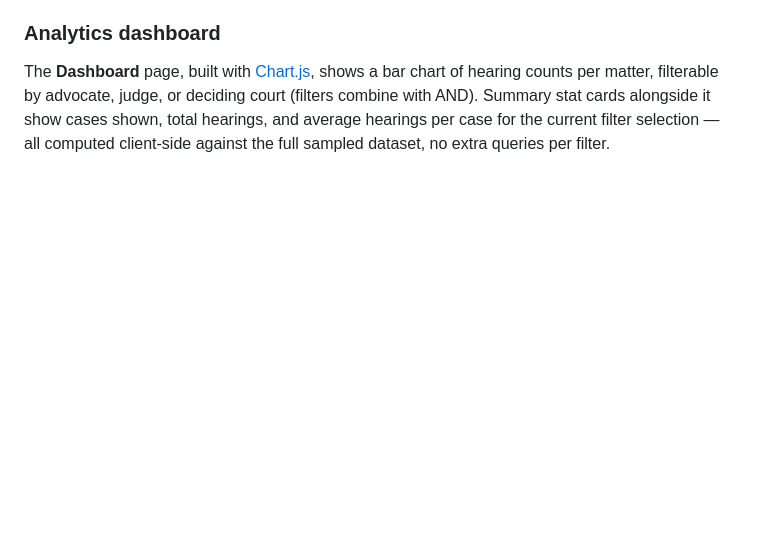
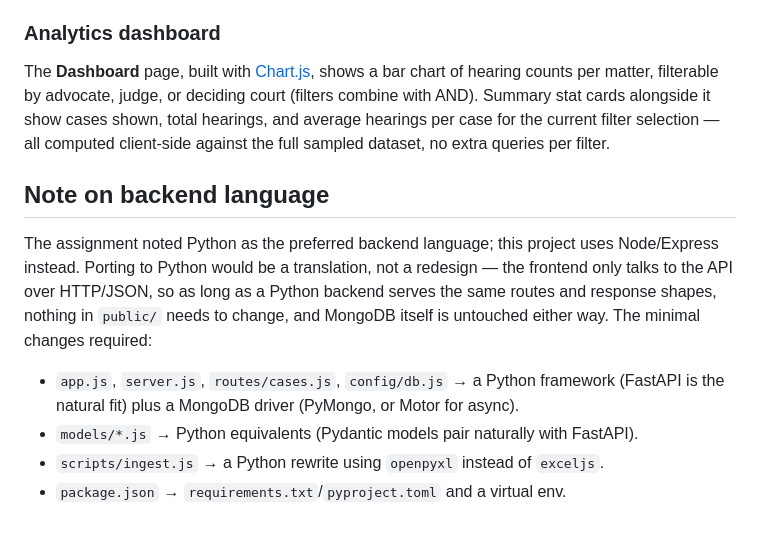
Before and after one commit to UtkarshKharb/case-search-app, a Markdown page: README.md, the part around the change. Drawn GitHub-style; blank space fills up the shorter version.

Commit message:
noted backend lang requirement

```diff
--- a/README.md
+++ b/README.md
@@ -96,3 +96,17 @@ hearing counts per matter, filterable by advocate, judge, or deciding court (fil
 with AND). Summary stat cards alongside it show cases shown, total hearings, and average
 hearings per case for the current filter selection — all computed client-side against the full
 sampled dataset, no extra queries per filter.
+
+## Note on backend language
+
+The assignment noted Python as the preferred backend language; this project uses Node/Express
+instead. Porting to Python would be a translation, not a redesign — the frontend only talks to
+the API over HTTP/JSON, so as long as a Python backend serves the same routes and response
+shapes, nothing in `public/` needs to change, and MongoDB itself is untouched either way. The
+minimal changes required:
+
+- `app.js`, `server.js`, `routes/cases.js`, `config/db.js` → a Python framework (FastAPI is the
+  natural fit) plus a MongoDB driver (PyMongo, or Motor for async).
+- `models/*.js` → Python equivalents (Pydantic models pair naturally with FastAPI).
+- `scripts/ingest.js` → a Python rewrite using `openpyxl` instead of `exceljs`.
+- `package.json` → `requirements.txt`/`pyproject.toml` and a virtual env.
```
